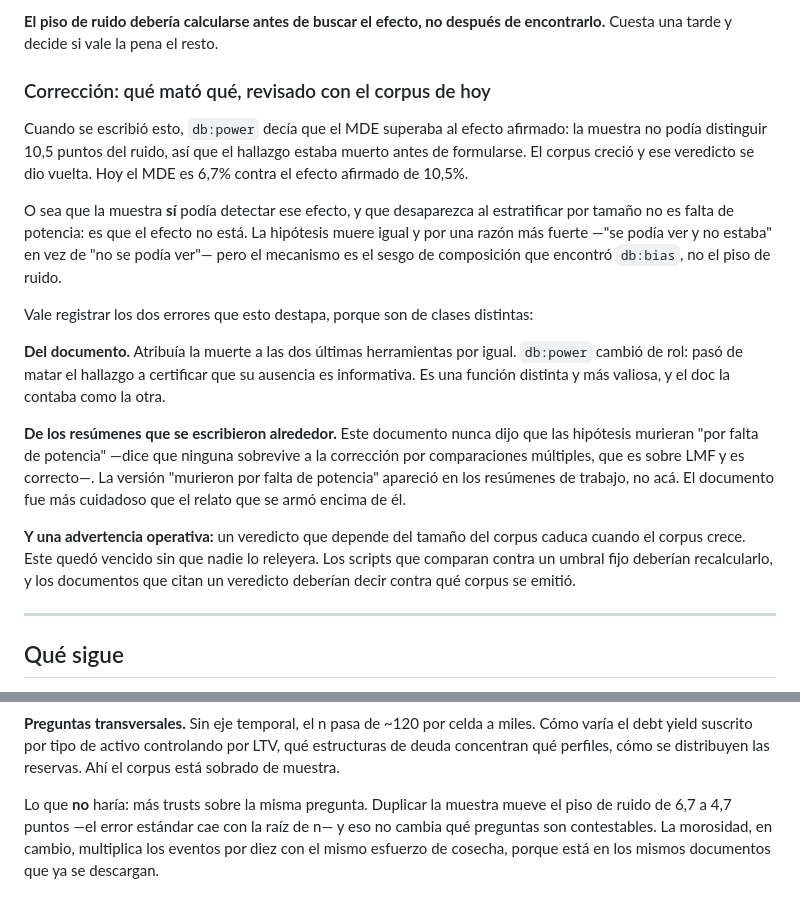
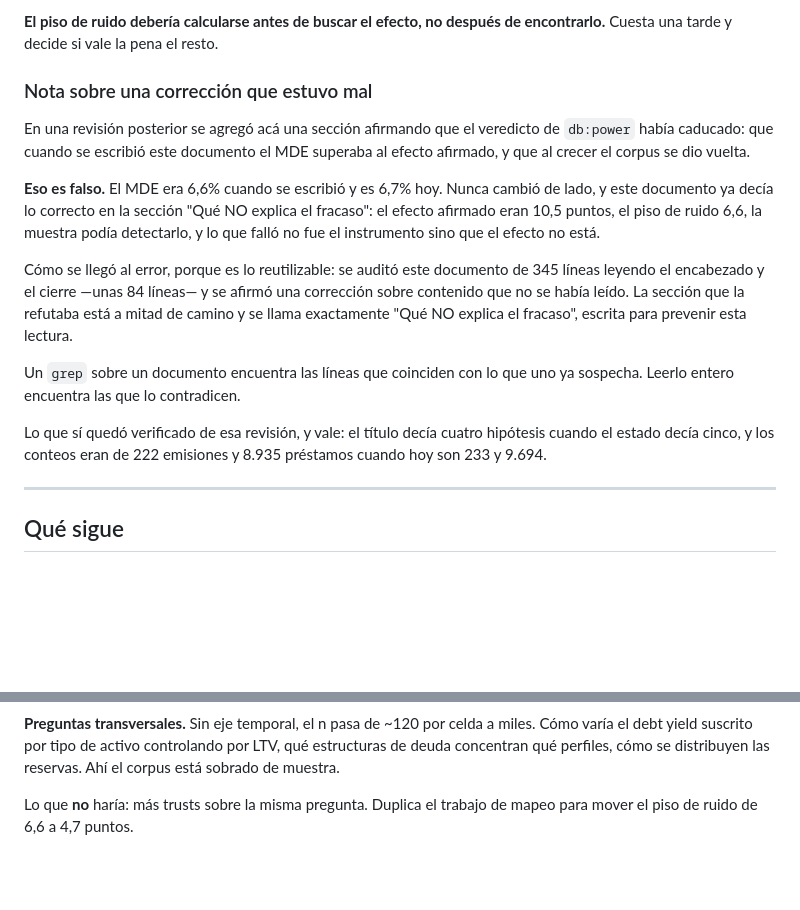
Before and after one commit to pmigliasso1980/financials-playground, a Markdown page: docs/hallazgo-suscripcion.md, 2 parts joined by grey strips. GitHub-like rendering; blank space fills up the shorter version.

Commit message:
Revierte una corrección falsa: el MDE nunca se dio vuelta
Afirmé que el veredicto de db:power había caducado —que el MDE superaba al efecto
afirmado cuando se escribió el doc y se dio vuelta al crecer el corpus— y lo
escribí en el documento con un mensaje de commit confiado.

Es falso. El MDE era 6,6% entonces y es 6,7% hoy. Y este documento ya decía lo
correcto en una sección titulada "Qué NO explica el fracaso": el efecto afirmado
eran 10,5 puntos, el piso de ruido 6,6, la muestra podía detectarlo, y lo que
falló no fue el instrumento sino que el efecto no está. Palabra por palabra la
conclusión que hoy presenté como hallazgo.

Cómo llegué ahí: audité 345 líneas leyendo 84. Grepeé con un patrón armado desde
lo que ya sospechaba, leí encabezado y cierre, y la sección que me refuta quedó
en el medio sin abrir. Se llama "Qué NO explica el fracaso" — está escrita
literalmente para prevenir esta lectura.

Un grep encuentra las líneas que coinciden con la sospecha. Leer entero encuentra
las que la contradicen.

Peor que los ocho errores anteriores: esos eran cálculos mal referenciados o
frases que sobrevivieron a su refutación. Este es contenido inventado sobre un
cambio que no ocurrió, agregado a un documento que ya estaba bien, y firmado con
seguridad.

Se conserva lo que sí estaba verificado de esa revisión: el título decía cuatro
hipótesis cuando el estado decía cinco, y los conteos pasaron de 222/8.935 a
233/9.694.

```diff
--- a/docs/hallazgo-suscripcion.md
+++ b/docs/hallazgo-suscripcion.md
@@ -322,36 +322,29 @@ preguntarse si la pregunta era contestable con la muestra disponible.
 **El piso de ruido debería calcularse antes de buscar el efecto, no después de
 encontrarlo.** Cuesta una tarde y decide si vale la pena el resto.
 
-### Corrección: qué mató qué, revisado con el corpus de hoy
+### Nota sobre una corrección que estuvo mal
 
-Cuando se escribió esto, `db:power` decía que el MDE superaba al efecto afirmado:
-la muestra no podía distinguir 10,5 puntos del ruido, así que el hallazgo estaba
-muerto antes de formularse. El corpus creció y ese veredicto se dio vuelta. Hoy el
-MDE es 6,7% contra el efecto afirmado de 10,5%.
+En una revisión posterior se agregó acá una sección afirmando que el veredicto de
+`db:power` había caducado: que cuando se escribió este documento el MDE superaba
+al efecto afirmado, y que al crecer el corpus se dio vuelta.
 
-O sea que la muestra **sí** podía detectar ese efecto, y que desaparezca al
-estratificar por tamaño no es falta de potencia: es que el efecto no está. La
-hipótesis muere igual y por una razón más fuerte —"se podía ver y no estaba" en
-vez de "no se podía ver"— pero el mecanismo es el sesgo de composición que
-encontró `db:bias`, no el piso de ruido.
+**Eso es falso.** El MDE era 6,6% cuando se escribió y es 6,7% hoy. Nunca cambió
+de lado, y este documento ya decía lo correcto en la sección "Qué NO explica el
+fracaso": el efecto afirmado eran 10,5 puntos, el piso de ruido 6,6, la muestra
+podía detectarlo, y lo que falló no fue el instrumento sino que el efecto no está.
 
-Vale registrar los dos errores que esto destapa, porque son de clases distintas:
+Cómo se llegó al error, porque es lo reutilizable: se auditó este documento de 345
+líneas leyendo el encabezado y el cierre —unas 84 líneas— y se afirmó una
+corrección sobre contenido que no se había leído. La sección que la refutaba está
+a mitad de camino y se llama exactamente "Qué NO explica el fracaso", escrita para
+prevenir esta lectura.
 
-**Del documento.** Atribuía la muerte a las dos últimas herramientas por igual.
-`db:power` cambió de rol: pasó de matar el hallazgo a certificar que su ausencia
-es informativa. Es una función distinta y más valiosa, y el doc la contaba como la
-otra.
+Un `grep` sobre un documento encuentra las líneas que coinciden con lo que uno ya
+sospecha. Leerlo entero encuentra las que lo contradicen.
 
-**De los resúmenes que se escribieron alrededor.** Este documento nunca dijo que
-las hipótesis murieran "por falta de potencia" —dice que ninguna sobrevive a la
-corrección por comparaciones múltiples, que es sobre LMF y es correcto—. La
-versión "murieron por falta de potencia" apareció en los resúmenes de trabajo, no
-acá. El documento fue más cuidadoso que el relato que se armó encima de él.
-
-**Y una advertencia operativa:** un veredicto que depende del tamaño del corpus
-caduca cuando el corpus crece. Este quedó vencido sin que nadie lo releyera. Los
-scripts que comparan contra un umbral fijo deberían recalcularlo, y los documentos
-que citan un veredicto deberían decir contra qué corpus se emitió.
+Lo que sí quedó verificado de esa revisión, y vale: el título decía cuatro
+hipótesis cuando el estado decía cinco, y los conteos eran de 222 emisiones y
+8.935 préstamos cuando hoy son 233 y 9.694.
 
 ---
 
@@ -372,8 +365,5 @@ miles. Cómo varía el debt yield suscrito por tipo de activo controlando por LT
 qué estructuras de deuda concentran qué perfiles, cómo se distribuyen las
 reservas. Ahí el corpus está sobrado de muestra.
 
-Lo que **no** haría: más trusts sobre la misma pregunta. Duplicar la muestra mueve
-el piso de ruido de 6,7 a 4,7 puntos —el error estándar cae con la raíz de n— y eso
-no cambia qué preguntas son contestables. La morosidad, en cambio, multiplica los
-eventos por diez con el mismo esfuerzo de cosecha, porque está en los mismos
-documentos que ya se descargan.
+Lo que **no** haría: más trusts sobre la misma pregunta. Duplica el trabajo de
+mapeo para mover el piso de ruido de 6,6 a 4,7 puntos.
```
